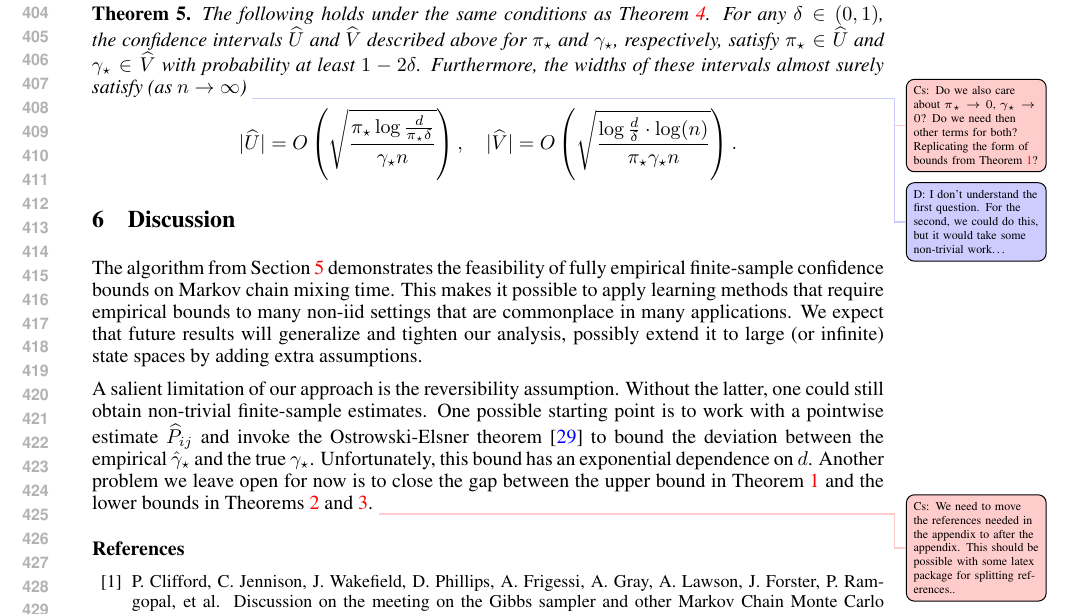
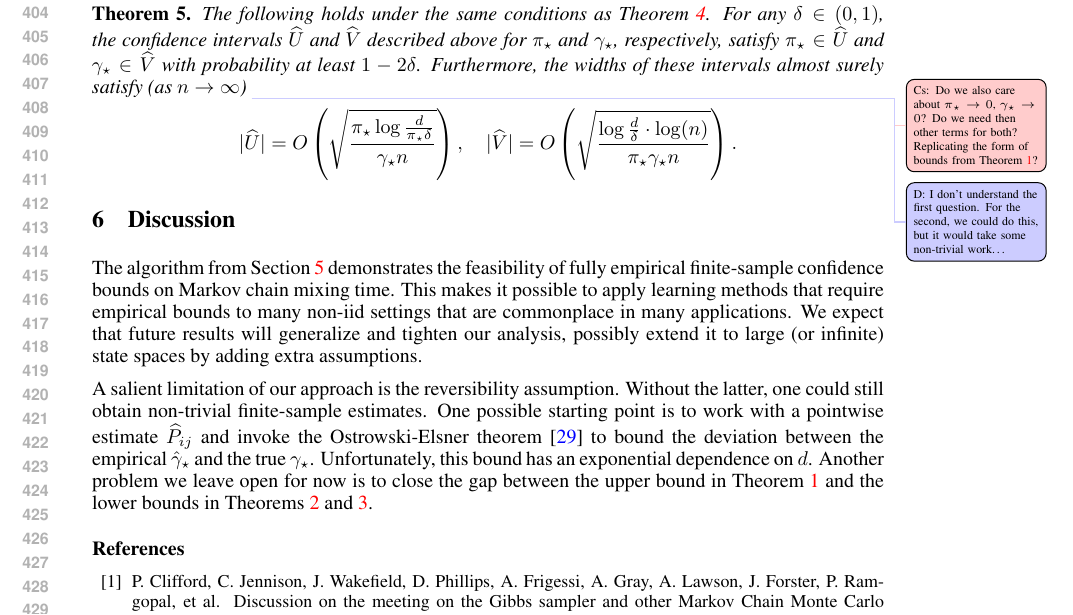
Before and after one commit to Szepi/mixing-time-est, a LaTeX paper (matrix-est.tex, which reads conclusions.tex): part of page 8 of 24, cut so that both start at the same text. Compiled offline with pdfLaTeX.

Commit message:
clean up

```diff
--- a/conclusions.tex
+++ b/conclusions.tex
@@ -24,8 +24,8 @@ Unfortunately, this bound has an exponential dependence on $d$.
 Another problem we leave open for now is to close the gap between the
 upper bound in Theorem~\ref{thm:err} and the lower bounds in
 Theorems~\ref{thm:lb-pimin} and \ref{thm:lb-gap}.
-\todoc{We need to move the references needed in the appendix to after the appendix.
-This should be possible with some latex package for splitting references..}
+%\todoc{We need to move the references needed in the appendix to after the appendix.
+%This should be possible with some latex package for splitting references..}
 %and investigate
 %whether the width of the fully empirical confidence interval can be
 %shortened to match the width of the theoretical confidence interval.
```
Also changed, not shown: matrix-est.tex (+0 -3 lines).
